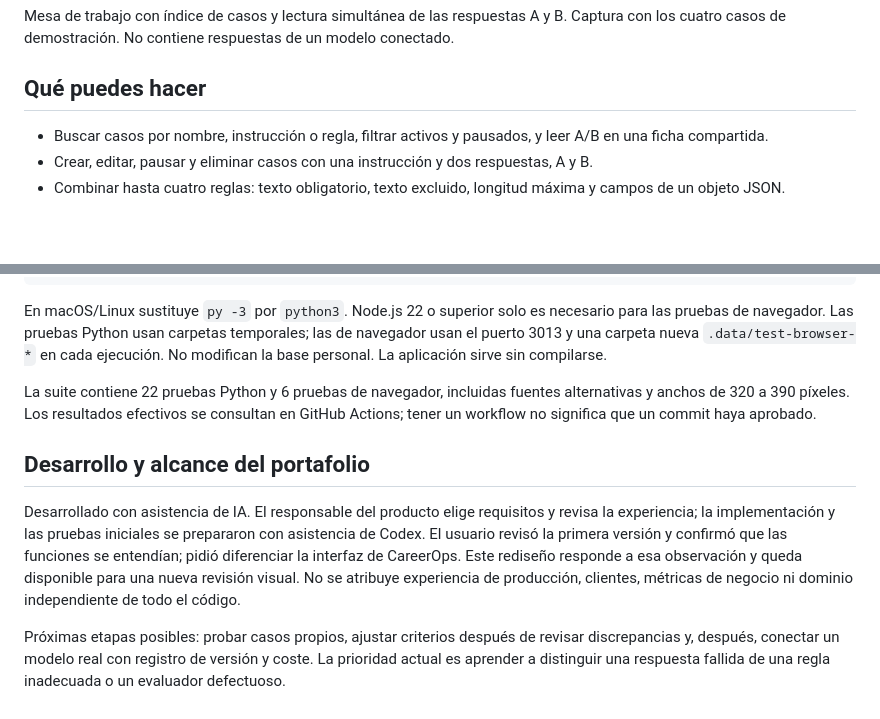
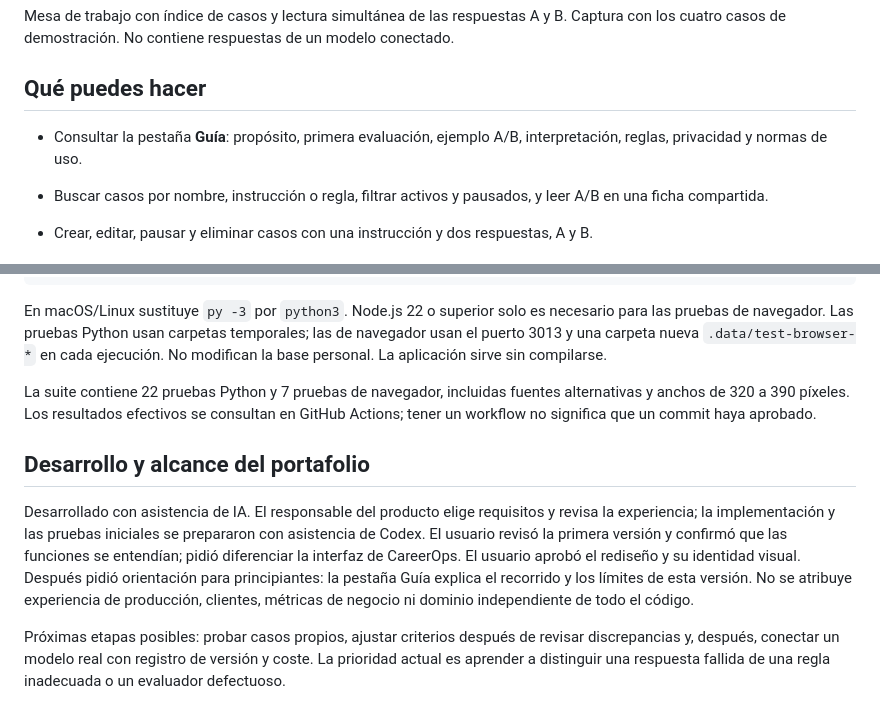
Before and after one commit to axlperalta-dotcom/evallab, a Markdown page: README.md, 2 parts joined by grey strips. Drawn GitHub-style; blank space fills up the shorter version.

```diff
--- a/README.md
+++ b/README.md
@@ -9,6 +9,8 @@ Proyecto personal de portafolio inspirado en requisitos de Product Engineer: Pyt
 Mesa de trabajo con índice de casos y lectura simultánea de las respuestas A y B. Captura con los cuatro casos de demostración. No contiene respuestas de un modelo conectado.
 
 ## Qué puedes hacer
+
+- Consultar la pestaña **Guía**: propósito, primera evaluación, ejemplo A/B, interpretación, reglas, privacidad y normas de uso.
 
 - Buscar casos por nombre, instrucción o regla, filtrar activos y pausados, y leer A/B en una ficha compartida.
 - Crear, editar, pausar y eliminar casos con una instrucción y dos respuestas, A y B.
@@ -93,10 +95,10 @@ npm run test:e2e
 
 En macOS/Linux sustituye `py -3` por `python3`. Node.js 22 o superior solo es necesario para las pruebas de navegador. Las pruebas Python usan carpetas temporales; las de navegador usan el puerto 3013 y una carpeta nueva `.data/test-browser-*` en cada ejecución. No modifican la base personal. La aplicación sirve sin compilarse.
 
-La suite contiene 22 pruebas Python y 6 pruebas de navegador, incluidas fuentes alternativas y anchos de 320 a 390 píxeles. Los resultados efectivos se consultan en GitHub Actions; tener un workflow no significa que un commit haya aprobado.
+La suite contiene 22 pruebas Python y 7 pruebas de navegador, incluidas fuentes alternativas y anchos de 320 a 390 píxeles. Los resultados efectivos se consultan en GitHub Actions; tener un workflow no significa que un commit haya aprobado.
 
 ## Desarrollo y alcance del portafolio
 
-Desarrollado con asistencia de IA. El responsable del producto elige requisitos y revisa la experiencia; la implementación y las pruebas iniciales se prepararon con asistencia de Codex. El usuario revisó la primera versión y confirmó que las funciones se entendían; pidió diferenciar la interfaz de CareerOps. Este rediseño responde a esa observación y queda disponible para una nueva revisión visual. No se atribuye experiencia de producción, clientes, métricas de negocio ni dominio independiente de todo el código.
+Desarrollado con asistencia de IA. El responsable del producto elige requisitos y revisa la experiencia; la implementación y las pruebas iniciales se prepararon con asistencia de Codex. El usuario revisó la primera versión y confirmó que las funciones se entendían; pidió diferenciar la interfaz de CareerOps. El usuario aprobó el rediseño y su identidad visual. Después pidió orientación para principiantes: la pestaña Guía explica el recorrido y los límites de esta versión. No se atribuye experiencia de producción, clientes, métricas de negocio ni dominio independiente de todo el código.
 
 Próximas etapas posibles: probar casos propios, ajustar criterios después de revisar discrepancias y, después, conectar un modelo real con registro de versión y coste. La prioridad actual es aprender a distinguir una respuesta fallida de una regla inadecuada o un evaluador defectuoso.
```
Also changed, not shown: docs/DISENO.md (+11 -1 lines), docs/GUIA-DE-PRUEBAS.md (+3 -1 lines), docs/images/cases.png, docs/images/comparison.png, docs/images/guide.png (added), 4 other files.
